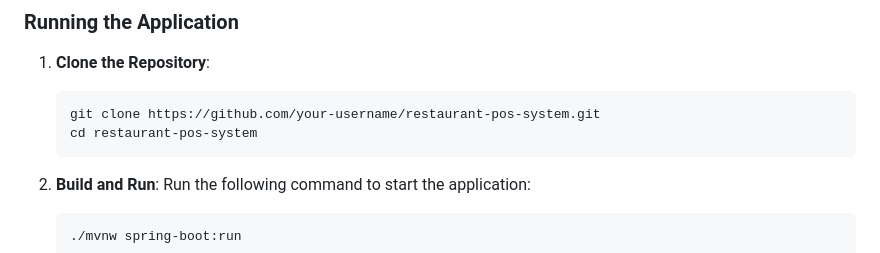
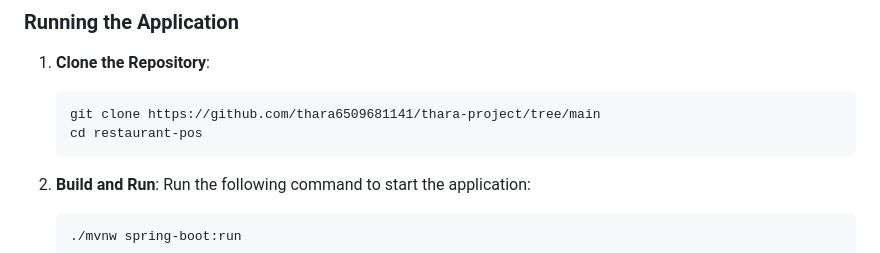
Before and after one commit to thara6509681141/thara-project, a Markdown page: restaurant-pos/README.md, the part around the change. Rendered like a GitHub page.

Commit message:
edit REAME.md

````diff
--- a/restaurant-pos/README.md
+++ b/restaurant-pos/README.md
@@ -171,8 +171,8 @@ This project is a **web-based Point of Sale (POS) system** designed for restaura
 ### Running the Application
 1. **Clone the Repository**:
    ```bash
-   git clone https://github.com/your-username/restaurant-pos-system.git
-   cd restaurant-pos-system
+   git clone https://github.com/thara6509681141/thara-project/tree/main
+   cd restaurant-pos
    ```
 
 2. **Build and Run**:
````
